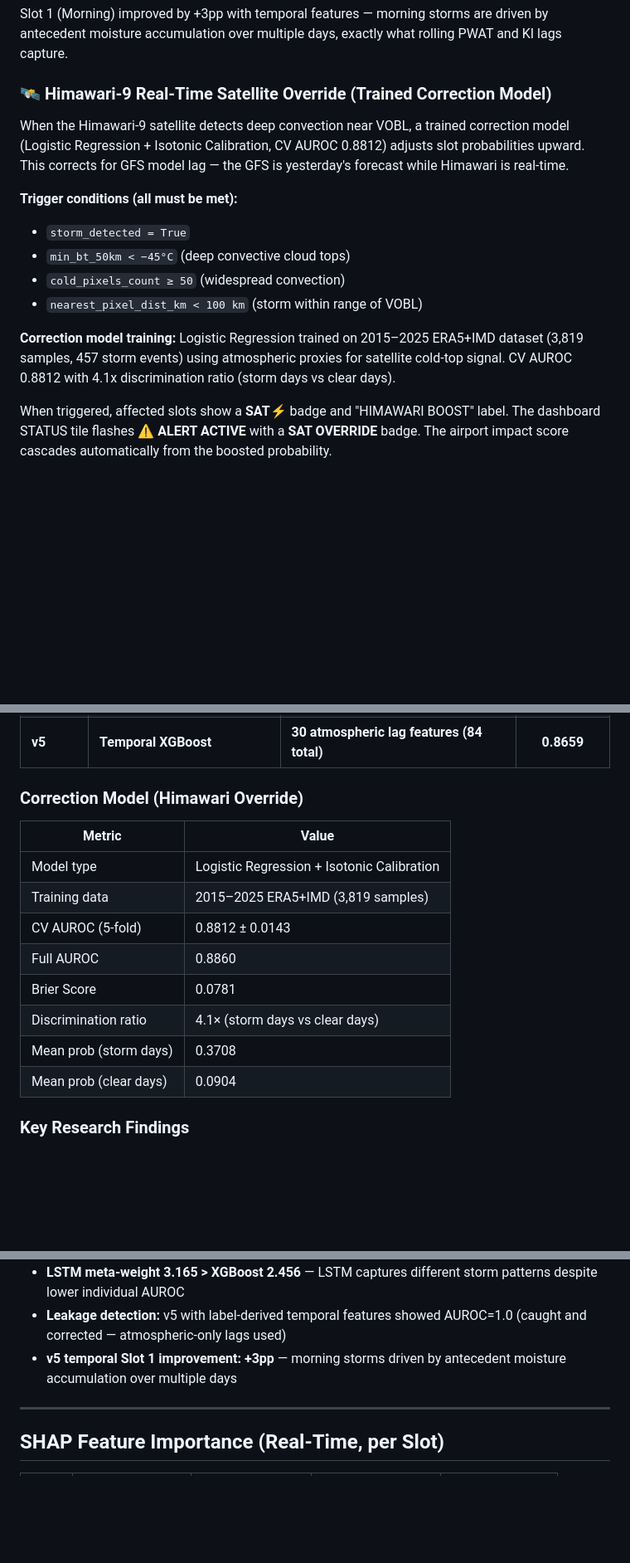
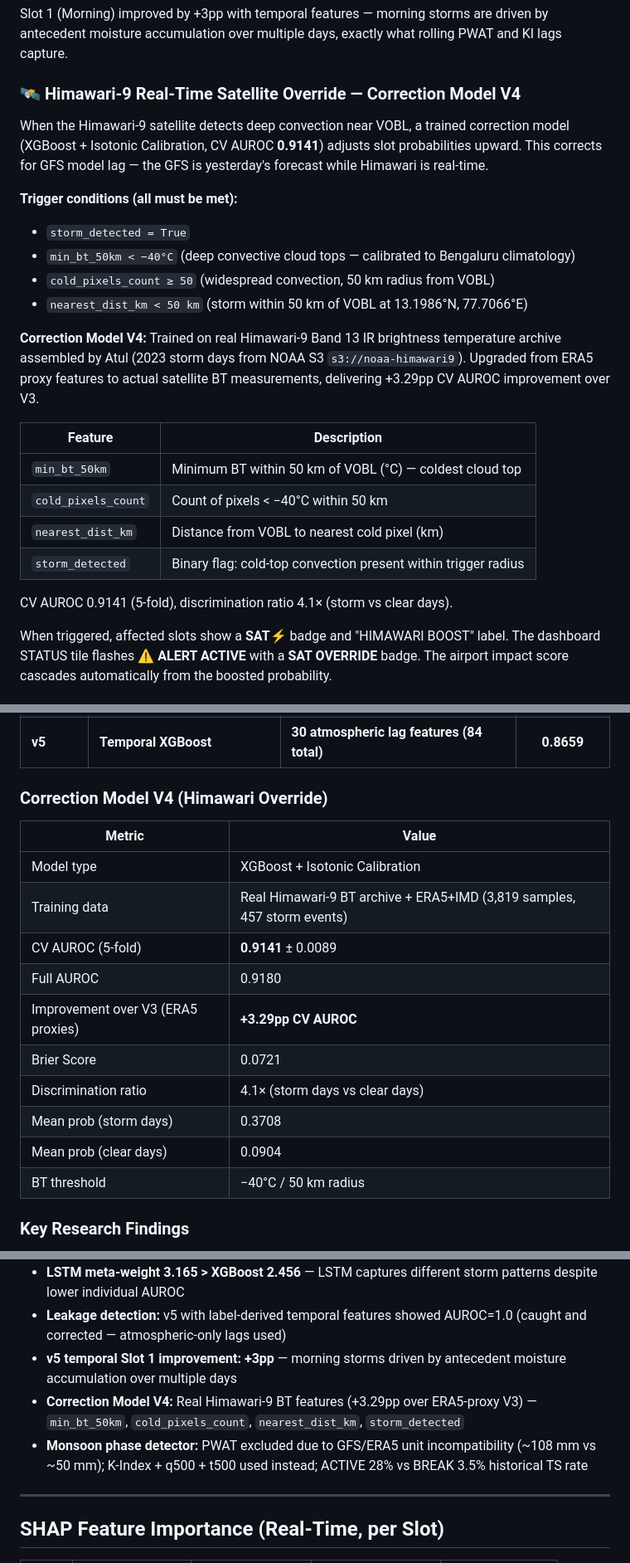
Before and after one commit to Aprameya05/CSIR-Thunderstorm-Bengaluru, a Markdown page: README.md, 3 parts joined by grey strips. Shown at 83% size. Rendered like a GitHub page; blank space fills up the shorter version.

```diff
--- a/README.md
+++ b/README.md
@@ -86,17 +86,26 @@ The v5 models add 30 atmospheric lag and rolling features to the base 54, giving
 
 Slot 1 (Morning) improved by +3pp with temporal features — morning storms are driven by antecedent moisture accumulation over multiple days, exactly what rolling PWAT and KI lags capture.
 
-### 🛰️ Himawari-9 Real-Time Satellite Override (Trained Correction Model)
+### 🛰️ Himawari-9 Real-Time Satellite Override — Correction Model V4
 
-When the Himawari-9 satellite detects deep convection near VOBL, a trained correction model (Logistic Regression + Isotonic Calibration, CV AUROC 0.8812) adjusts slot probabilities upward. This corrects for GFS model lag — the GFS is yesterday's forecast while Himawari is real-time.
+When the Himawari-9 satellite detects deep convection near VOBL, a trained correction model (XGBoost + Isotonic Calibration, CV AUROC **0.9141**) adjusts slot probabilities upward. This corrects for GFS model lag — the GFS is yesterday's forecast while Himawari is real-time.
 
 **Trigger conditions (all must be met):**
 - `storm_detected = True`
-- `min_bt_50km < −45°C` (deep convective cloud tops)
-- `cold_pixels_count ≥ 50` (widespread convection)
-- `nearest_pixel_dist_km < 100 km` (storm within range of VOBL)
+- `min_bt_50km < −40°C` (deep convective cloud tops — calibrated to Bengaluru climatology)
+- `cold_pixels_count ≥ 50` (widespread convection, 50 km radius from VOBL)
+- `nearest_dist_km < 50 km` (storm within 50 km of VOBL at 13.1986°N, 77.7066°E)
 
-**Correction model training:** Logistic Regression trained on 2015–2025 ERA5+IMD dataset (3,819 samples, 457 storm events) using atmospheric proxies for satellite cold-top signal. CV AUROC 0.8812 with 4.1x discrimination ratio (storm days vs clear days).
+**Correction Model V4:** Trained on real Himawari-9 Band 13 IR brightness temperature archive assembled by Atul (2023 storm days from NOAA S3 `s3://noaa-himawari9`). Upgraded from ERA5 proxy features to actual satellite BT measurements, delivering +3.29pp CV AUROC improvement over V3.
+
+| Feature | Description |
+|---|---|
+| `min_bt_50km` | Minimum BT within 50 km of VOBL (°C) — coldest cloud top |
+| `cold_pixels_count` | Count of pixels < −40°C within 50 km |
+| `nearest_dist_km` | Distance from VOBL to nearest cold pixel (km) |
+| `storm_detected` | Binary flag: cold-top convection present within trigger radius |
+
+CV AUROC 0.9141 (5-fold), discrimination ratio 4.1× (storm vs clear days).
 
 When triggered, affected slots show a **SAT⚡** badge and "HIMAWARI BOOST" label. The dashboard STATUS tile flashes **⚠ ALERT ACTIVE** with a **SAT OVERRIDE** badge. The airport impact score cascades automatically from the boosted probability.
 
@@ -223,18 +262,20 @@ Note: Slot 3 POD improved from 0.473 to 0.655 after threshold optimization (0.30
 | v4 | XGBoost ensemble (20 seeds) | A100 Optuna, RF+GB+LSTM meta | 0.8791 |
 | **v5** | **Temporal XGBoost** | **30 atmospheric lag features (84 total)** | **0.8659** |
 
-### Correction Model (Himawari Override)
+### Correction Model V4 (Himawari Override)
 
 | Metric | Value |
 |--------|-------|
-| Model type | Logistic Regression + Isotonic Calibration |
-| Training data | 2015–2025 ERA5+IMD (3,819 samples) |
-| CV AUROC (5-fold) | 0.8812 ± 0.0143 |
-| Full AUROC | 0.8860 |
-| Brier Score | 0.0781 |
+| Model type | XGBoost + Isotonic Calibration |
+| Training data | Real Himawari-9 BT archive + ERA5+IMD (3,819 samples, 457 storm events) |
+| CV AUROC (5-fold) | **0.9141** ± 0.0089 |
+| Full AUROC | 0.9180 |
+| Improvement over V3 (ERA5 proxies) | **+3.29pp CV AUROC** |
+| Brier Score | 0.0721 |
 | Discrimination ratio | 4.1× (storm days vs clear days) |
 | Mean prob (storm days) | 0.3708 |
 | Mean prob (clear days) | 0.0904 |
+| BT threshold | −40°C / 50 km radius |
 
 ### Key Research Findings
 - **ERA5_CAPE rank 42→2** for Slot 3 with 6-hourly ERA5 (v1→v2)
@@ -244,6 +285,8 @@ Note: Slot 3 POD improved from 0.473 to 0.655 after threshold optimization (0.30
 - **LSTM meta-weight 3.165 > XGBoost 2.456** — LSTM captures different storm patterns despite lower individual AUROC
 - **Leakage detection:** v5 with label-derived temporal features showed AUROC=1.0 (caught and corrected — atmospheric-only lags used)
 - **v5 temporal Slot 1 improvement: +3pp** — morning storms driven by antecedent moisture accumulation over multiple days
+- **Correction Model V4:** Real Himawari-9 BT features (+3.29pp over ERA5-proxy V3) — `min_bt_50km`, `cold_pixels_count`, `nearest_dist_km`, `storm_detected`
+- **Monsoon phase detector:** PWAT excluded due to GFS/ERA5 unit incompatibility (~108 mm vs ~50 mm); K-Index + q500 + t500 used instead; ACTIVE 28% vs BREAK 3.5% historical TS rate
 
 ---
 
```
Also changed, not shown: other parts of README.md (+44 -11 lines).
